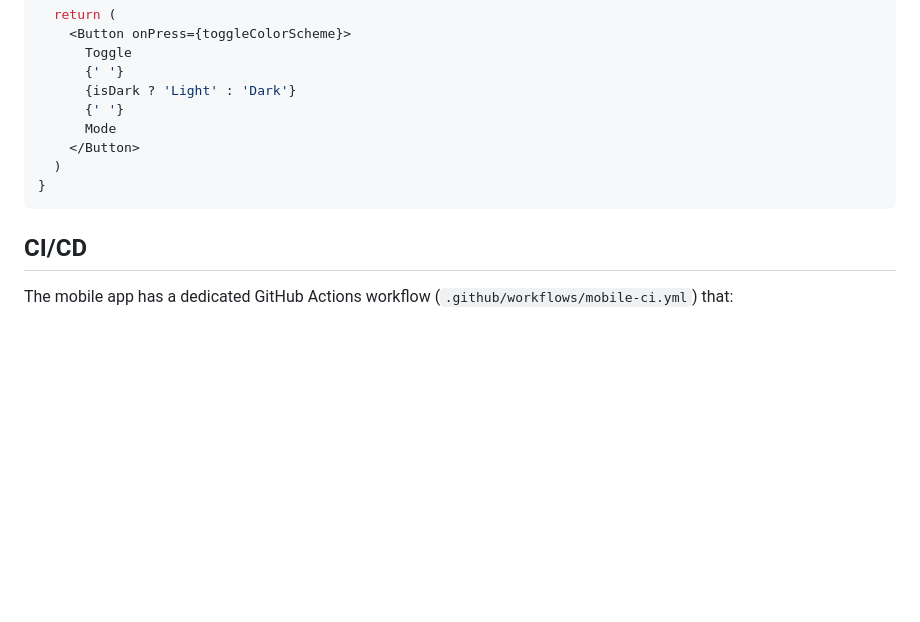
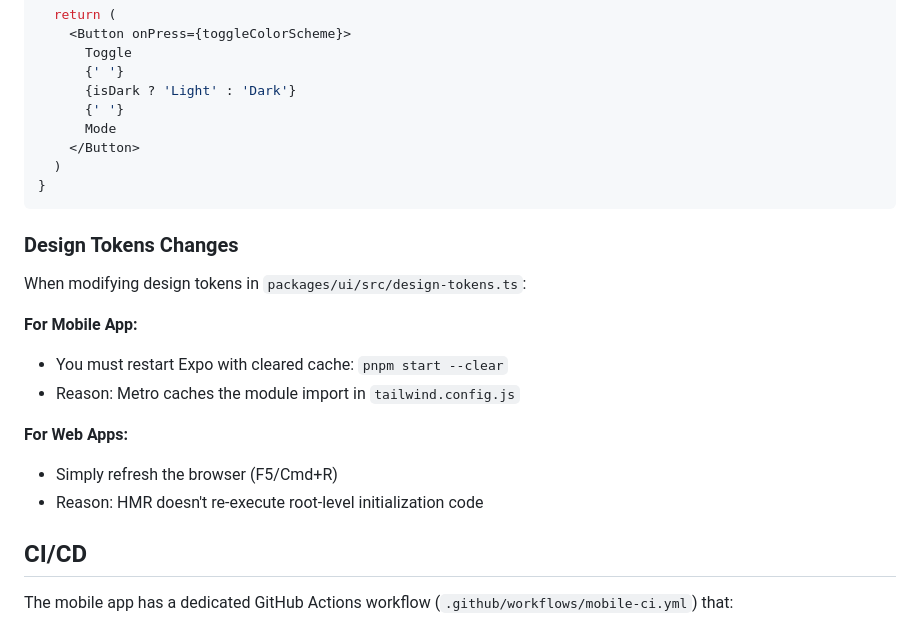
Before and after one commit to lonestone/lonestone-boilerplate, a Markdown page: apps/mobile/README.md, the part around the change. Drawn GitHub-style; blank space fills up the shorter version.

Commit message:
📝 docs: add mobile development commands and design tokens guidance
- Add mobile app commands to AGENTS.md (pnpm dev:mobile, pnpm start --clear)
- Document design tokens cache behavior in mobile/README.md
- Explain Metro cache requirements when modifying design tokens

🤖 Generated with [Claude Code](https://claude.com/claude-code)

Co-Authored-By: Claude Sonnet 4.5 <noreply@anthropic.com>

````diff
--- a/apps/mobile/README.md
+++ b/apps/mobile/README.md
@@ -233,6 +233,22 @@ function MyComponent() {
 }
 ```
 
+### Design Tokens Changes
+
+When modifying design tokens in `packages/ui/src/design-tokens.ts`:
+
+**For Mobile App:**
+
+- You must restart Expo with cleared cache: `pnpm start --clear`
+- Reason: Metro caches the module import in `tailwind.config.js`
+
+**For Web Apps:**
+
+
+- Simply refresh the browser (F5/Cmd+R)
+- Reason: HMR doesn't re-execute root-level initialization code
+
+
 ## CI/CD
 
 The mobile app has a dedicated GitHub Actions workflow (`.github/workflows/mobile-ci.yml`) that:
````
Also changed, not shown: AGENTS.md (+2 -0 lines).
